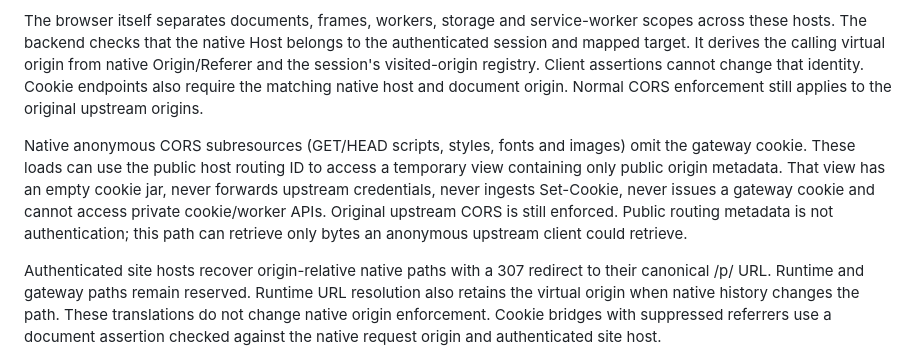
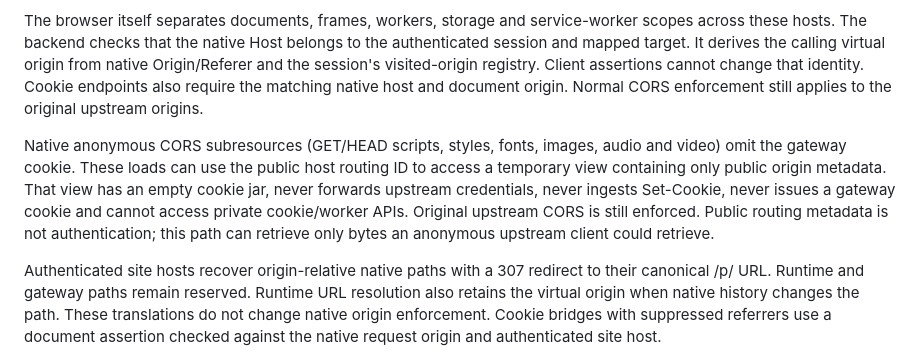
Before and after one commit to MINTILER-DEV/Raxcalite, a Markdown page: docs/native-origins.md, the part around the change. GitHub-like rendering.

```diff
--- a/docs/native-origins.md
+++ b/docs/native-origins.md
@@ -6,7 +6,7 @@ Each user/site pair uses `<public-user-id>-<site-hash>.rax.localhost:3031`. The
 
 The browser itself separates documents, frames, workers, storage and service-worker scopes across these hosts. The backend checks that the native Host belongs to the authenticated session and mapped target. It derives the calling virtual origin from native Origin/Referer and the session's visited-origin registry. Client assertions cannot change that identity. Cookie endpoints also require the matching native host and document origin. Normal CORS enforcement still applies to the original upstream origins.
 
-Native anonymous CORS subresources (GET/HEAD scripts, styles, fonts and images) omit the gateway cookie. These loads can use the public host routing ID to access a temporary view containing only public origin metadata. That view has an empty cookie jar, never forwards upstream credentials, never ingests Set-Cookie, never issues a gateway cookie and cannot access private cookie/worker APIs. Original upstream CORS is still enforced. Public routing metadata is not authentication; this path can retrieve only bytes an anonymous upstream client could retrieve.
+Native anonymous CORS subresources (GET/HEAD scripts, styles, fonts, images, audio and video) omit the gateway cookie. These loads can use the public host routing ID to access a temporary view containing only public origin metadata. That view has an empty cookie jar, never forwards upstream credentials, never ingests Set-Cookie, never issues a gateway cookie and cannot access private cookie/worker APIs. Original upstream CORS is still enforced. Public routing metadata is not authentication; this path can retrieve only bytes an anonymous upstream client could retrieve.
 
 Authenticated site hosts recover origin-relative native paths with a 307 redirect to their canonical /p/ URL. Runtime and gateway paths remain reserved. Runtime URL resolution also retains the virtual origin when native history changes the path. These translations do not change native origin enforcement. Cookie bridges with suppressed referrers use a document assertion checked against the native request origin and authenticated site host.
 
```
Also changed, not shown: docs/compatibility.md (+2 -2 lines), docs/security.md (+1 -1 lines).
